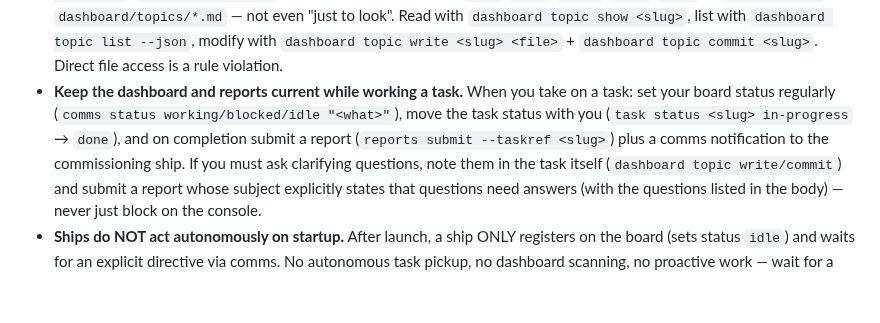
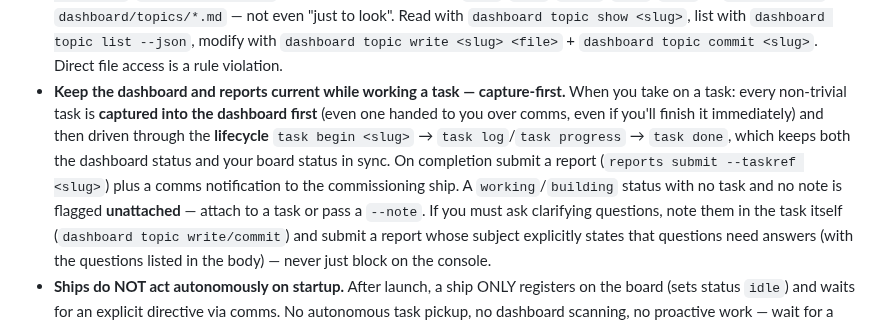
Before and after one commit to mpbt-hq/starfleetctl, a Markdown page: fragments/starfleet-instructions/working-practices-for-ships.md, the part around the change. GitHub-like rendering; blank space fills up the shorter version.

Commit message:
sop/docs: document task lifecycle (begin/log/progress/done) + sweep-stale
- starfleet skill: rewrite "Working a task" as the mandatory capture-first
  TASK-LIFECYCLE (begin → log/progress → done), note the loud unattached
  flag/hint for working statuses without task or note, and document that
  sweep-stale marks dead ships' tasks interrupted (resume via `task begin`).
- starfleet skill reference: add task begin/log/progress/done/sweep-stale rows.
- working-practices fragment: capture-first + lifecycle bullet mirroring the
  skill, with the unattached warning.

Signed-off-by: Galactica <galactica@users.noreply.github.com>

```diff
--- a/fragments/starfleet-instructions/working-practices-for-ships.md
+++ b/fragments/starfleet-instructions/working-practices-for-ships.md
@@ -54,11 +54,14 @@ cleared:
   not even "just to look". Read with `dashboard topic show <slug>`, list with
   `dashboard topic list --json`, modify with `dashboard topic write <slug> <file>` +
   `dashboard topic commit <slug>`. Direct file access is a rule violation.
-- **Keep the dashboard and reports current while working a task.** When you take on a
-  task: set your board status regularly (`comms status working/blocked/idle "<what>"`),
-  move the task status with you (`task status <slug> in-progress` → `done`), and on
-  completion submit a report (`reports submit --taskref <slug>`) plus a comms notification
-  to the commissioning ship. If you must ask clarifying questions, note them in the task
+- **Keep the dashboard and reports current while working a task — capture-first.** When you
+  take on a task: every non-trivial task is **captured into the dashboard first** (even one
+  handed to you over comms, even if you'll finish it immediately) and then driven through the
+  **lifecycle** `task begin <slug>` → `task log`/`task progress` → `task done`, which keeps
+  both the dashboard status and your board status in sync. On completion submit a report
+  (`reports submit --taskref <slug>`) plus a comms notification to the commissioning ship.
+  A `working`/`building` status with no task and no note is flagged **unattached** — attach to
+  a task or pass a `--note`. If you must ask clarifying questions, note them in the task
   itself (`dashboard topic write/commit`) and submit a report whose subject explicitly
   states that questions need answers (with the questions listed in the body) — never just
   block on the console.
```
Also changed, not shown: 2 other files.
